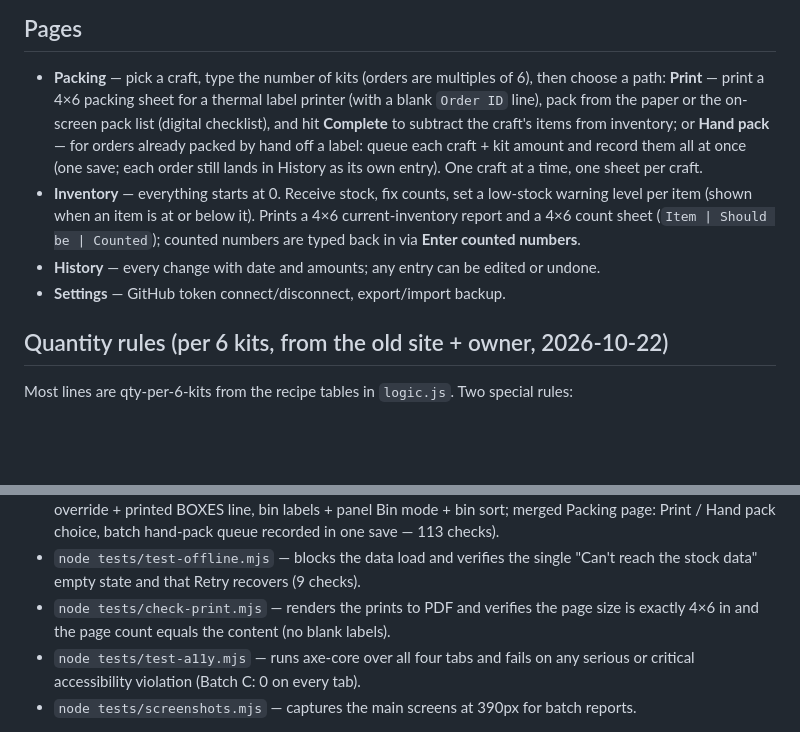
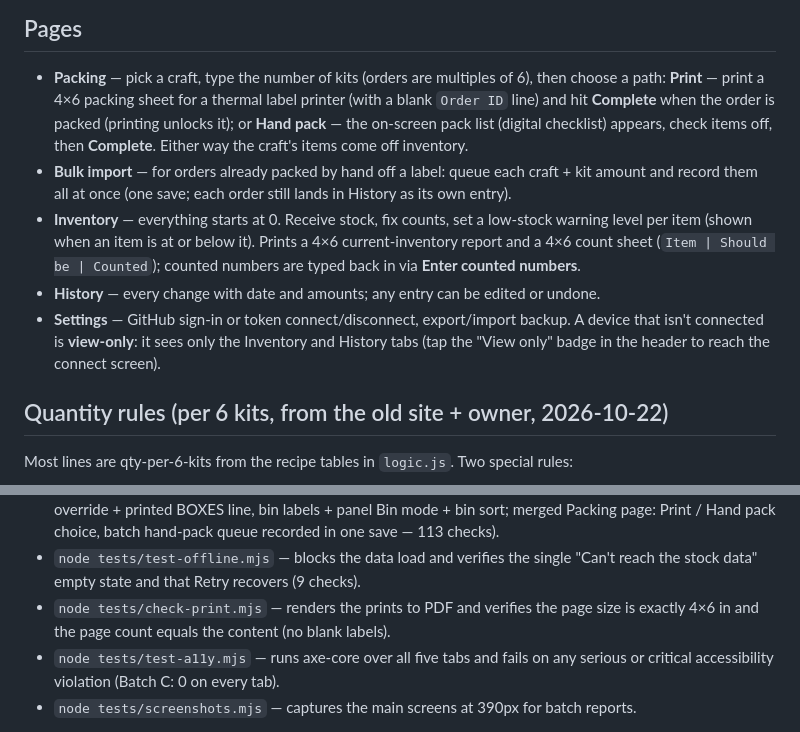
Before and after one commit to stainlesssteel770/alooma, a Markdown page: README.md, 2 parts joined by grey strips. Rendered like a GitHub page; blank space fills up the shorter version.

Commit message:
Flow fix: document the path choice, Bulk import tab, and view-only tabs

```diff
--- a/README.md
+++ b/README.md
@@ -18,17 +18,20 @@ Live site: https://stainlesssteel770.github.io/alooma/
 
 - **Packing** — pick a craft, type the number of kits (orders are multiples of 6), then
   choose a path: **Print** — print a 4×6 packing sheet for a thermal label printer (with a
-  blank `Order ID` line), pack from the paper or the on-screen pack list (digital
-  checklist), and hit **Complete** to subtract the craft's items from inventory; or
-  **Hand pack** — for orders already packed by hand off a label: queue each craft + kit
+  blank `Order ID` line) and hit **Complete** when the order is packed (printing unlocks
+  it); or **Hand pack** — the on-screen pack list (digital checklist) appears, check items
+  off, then **Complete**. Either way the craft's items come off inventory.
+- **Bulk import** — for orders already packed by hand off a label: queue each craft + kit
   amount and record them all at once (one save; each order still lands in History as its
-  own entry). One craft at a time, one sheet per craft.
+  own entry).
 - **Inventory** — everything starts at 0. Receive stock, fix counts, set a low-stock warning
   level per item (shown when an item is at or below it). Prints a 4×6 current-inventory
   report and a 4×6 count sheet (`Item | Should be | Counted`); counted numbers are typed
   back in via **Enter counted numbers**.
 - **History** — every change with date and amounts; any entry can be edited or undone.
-- **Settings** — GitHub token connect/disconnect, export/import backup.
+- **Settings** — GitHub sign-in or token connect/disconnect, export/import backup.
+  A device that isn't connected is **view-only**: it sees only the Inventory and History
+  tabs (tap the "View only" badge in the header to reach the connect screen).
 
 ## Quantity rules (per 6 kits, from the old site + owner, 2026-10-22)
 
@@ -56,7 +59,7 @@ paper ≠ parchment circle, Clay Tray A ≠ B).
   "Can't reach the stock data" empty state and that Retry recovers (9 checks).
 - `node tests/check-print.mjs` — renders the prints to PDF and verifies the page size is
   exactly 4×6 in and the page count equals the content (no blank labels).
-- `node tests/test-a11y.mjs` — runs axe-core over all four tabs and fails on any
+- `node tests/test-a11y.mjs` — runs axe-core over all five tabs and fails on any
   serious or critical accessibility violation (Batch C: 0 on every tab).
 - `node tests/screenshots.mjs` — captures the main screens at 390px for batch reports.
 
```
